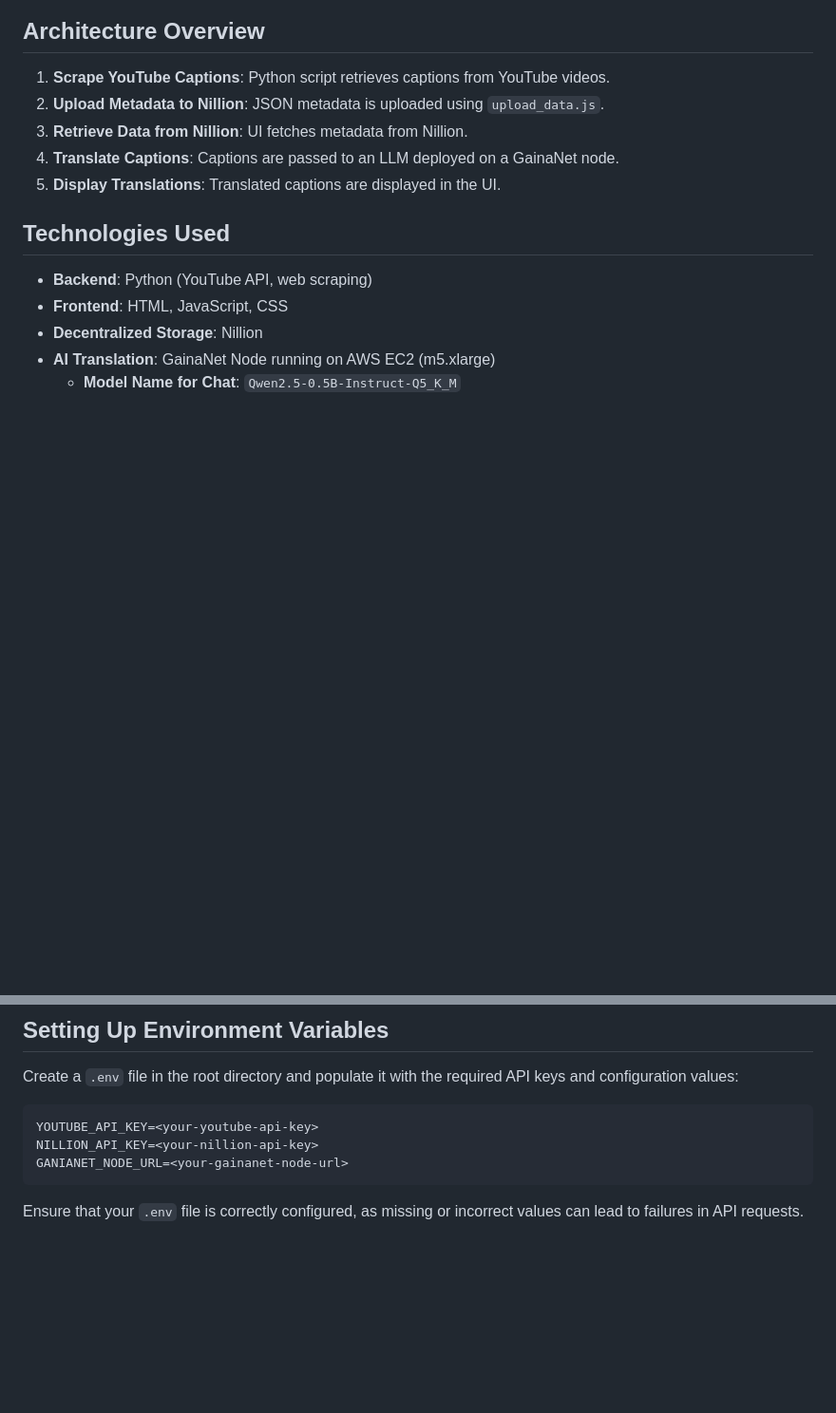
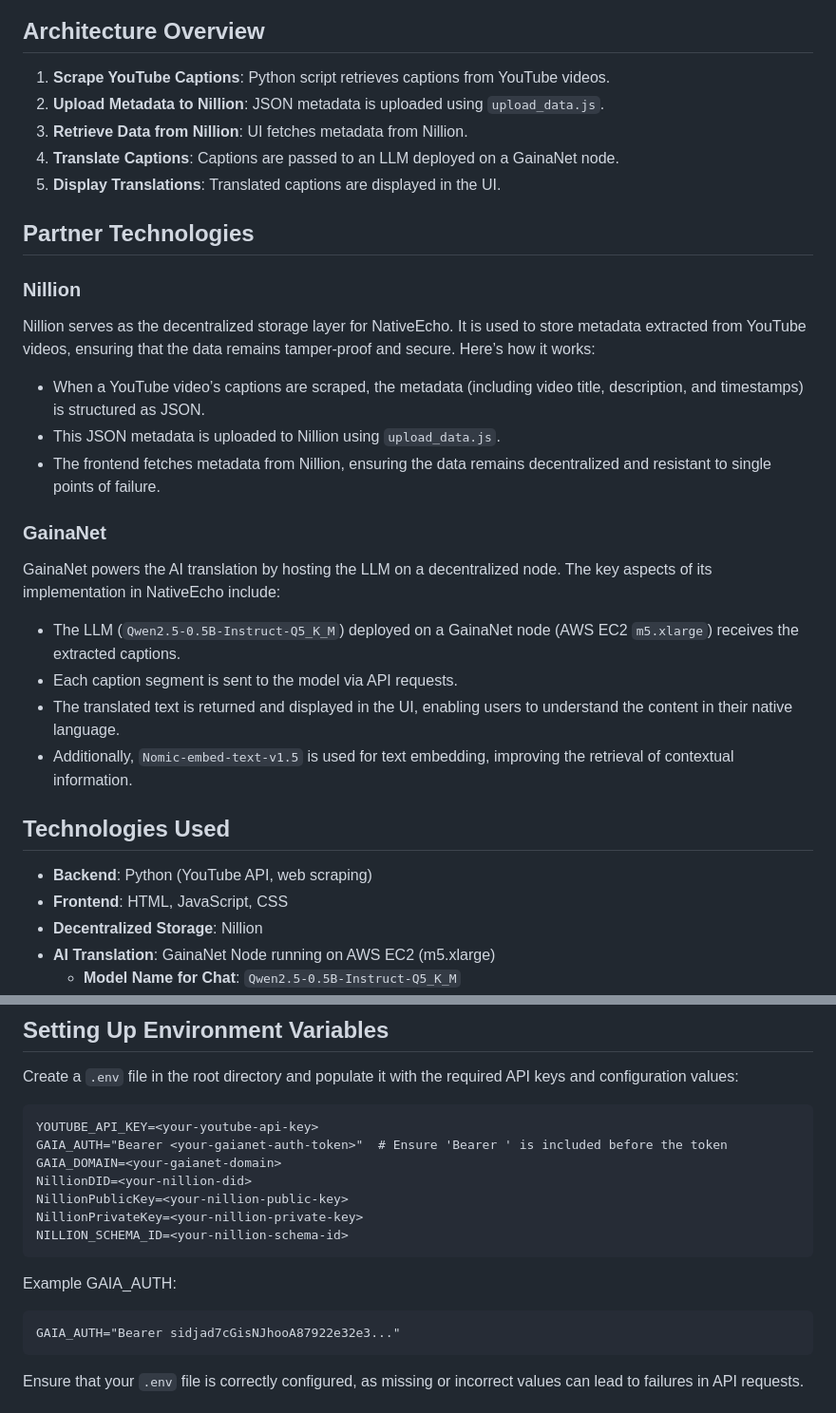
Before and after one commit to anonUnderground/NativeEcho, a Markdown page: README.md, 2 parts joined by grey strips. Shown: that part at 95% size. Drawn GitHub-style; blank space fills up the shorter version.

````diff
--- a/README.md
+++ b/README.md
@@ -15,6 +15,20 @@ NativeEcho is a decentralized translation application that allows users to trans
 3. **Retrieve Data from Nillion**: UI fetches metadata from Nillion.
 4. **Translate Captions**: Captions are passed to an LLM deployed on a GainaNet node.
 5. **Display Translations**: Translated captions are displayed in the UI.
+
+## Partner Technologies
+### Nillion
+Nillion serves as the decentralized storage layer for NativeEcho. It is used to store metadata extracted from YouTube videos, ensuring that the data remains tamper-proof and secure. Here’s how it works:
+- When a YouTube video’s captions are scraped, the metadata (including video title, description, and timestamps) is structured as JSON.
+- This JSON metadata is uploaded to Nillion using `upload_data.js`.
+- The frontend fetches metadata from Nillion, ensuring the data remains decentralized and resistant to single points of failure.
+
+### GainaNet
+GainaNet powers the AI translation by hosting the LLM on a decentralized node. The key aspects of its implementation in NativeEcho include:
+- The LLM (`Qwen2.5-0.5B-Instruct-Q5_K_M`) deployed on a GainaNet node (AWS EC2 `m5.xlarge`) receives the extracted captions.
+- Each caption segment is sent to the model via API requests.
+- The translated text is returned and displayed in the UI, enabling users to understand the content in their native language.
+- Additionally, `Nomic-embed-text-v1.5` is used for text embedding, improving the retrieval of contextual information.
 
 ## Technologies Used
 - **Backend**: Python (YouTube API, web scraping)
@@ -50,8 +64,17 @@ Create a `.env` file in the root directory and populate it with the required API
 
 ```
 YOUTUBE_API_KEY=<your-youtube-api-key>
-NILLION_API_KEY=<your-nillion-api-key>
-GANIANET_NODE_URL=<your-gainanet-node-url>
+GAIA_AUTH="Bearer <your-gaianet-auth-token>"  # Ensure 'Bearer ' is included before the token
+GAIA_DOMAIN=<your-gaianet-domain>
+NillionDID=<your-nillion-did>
+NillionPublicKey=<your-nillion-public-key>
+NillionPrivateKey=<your-nillion-private-key>
+NILLION_SCHEMA_ID=<your-nillion-schema-id>
+```
+
+Example GAIA_AUTH:
+```
+GAIA_AUTH="Bearer sidjad7cGisNJhooA87922e32e3..."
 ```
 
 Ensure that your `.env` file is correctly configured, as missing or incorrect values can lead to failures in API requests.
````
